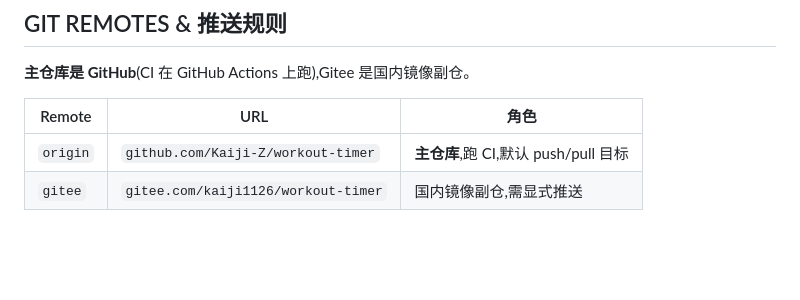
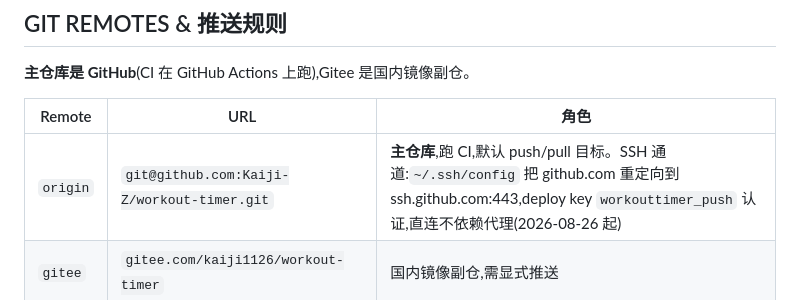
Before and after one commit to Kaiji-Z/workout-timer, a Markdown page: AGENTS.md, the part around the change. Rendered like a GitHub page; blank space fills up the shorter version.

Commit message:
docs: record SSH origin transport in AGENTS.md remote table

```diff
--- a/AGENTS.md
+++ b/AGENTS.md
@@ -531,7 +531,7 @@ Web uses in-memory SQLite database; native uses persistent storage.
 
 | Remote | URL | 角色 |
 |--------|-----|------|
-| `origin` | `github.com/Kaiji-Z/workout-timer` | **主仓库**,跑 CI,默认 push/pull 目标 |
+| `origin` | `git@github.com:Kaiji-Z/workout-timer.git` | **主仓库**,跑 CI,默认 push/pull 目标。SSH 通道:`~/.ssh/config` 把 github.com 重定向到 ssh.github.com:443,deploy key `workouttimer_push` 认证,直连不依赖代理(2026-08-26 起) |
 | `gitee` | `gitee.com/kaiji1126/workout-timer` | 国内镜像副仓,需显式推送 |
 
 ### 推送命令
```
